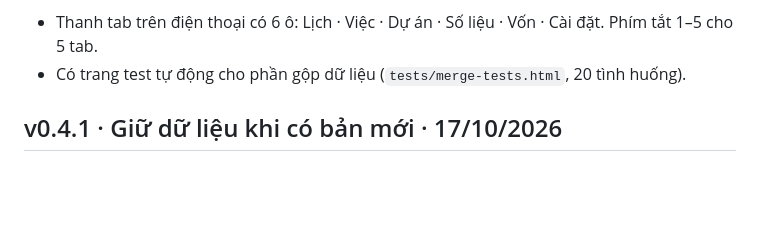
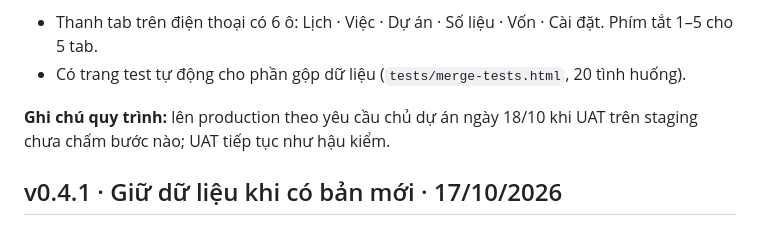
Before and after one commit to minhkhanhng/lifecapital, a Markdown page: CHANGELOG.md, the part around the change. Rendered like a GitHub page; blank space fills up the shorter version.

Commit message:
Ghi chú phát hành v0.5.0: lên production trước khi UAT xong
Co-Authored-By: Claude Opus 5.5 <noreply@anthropic.com>

```diff
--- a/CHANGELOG.md
+++ b/CHANGELOG.md
@@ -18,6 +18,8 @@ Gắn hoạt động và việc vào dự án để biết thời gian đang d
 **Thay đổi**
 - Thanh tab trên điện thoại có 6 ô: Lịch · Việc · Dự án · Số liệu · Vốn · Cài đặt. Phím tắt 1–5 cho 5 tab.
 - Có trang test tự động cho phần gộp dữ liệu (`tests/merge-tests.html`, 20 tình huống).
+
+**Ghi chú quy trình:** lên production theo yêu cầu chủ dự án ngày 18/10 khi UAT trên staging chưa chấm bước nào; UAT tiếp tục như hậu kiểm.
 
 ## v0.4.1 · Giữ dữ liệu khi có bản mới · 17/10/2026
 
```
